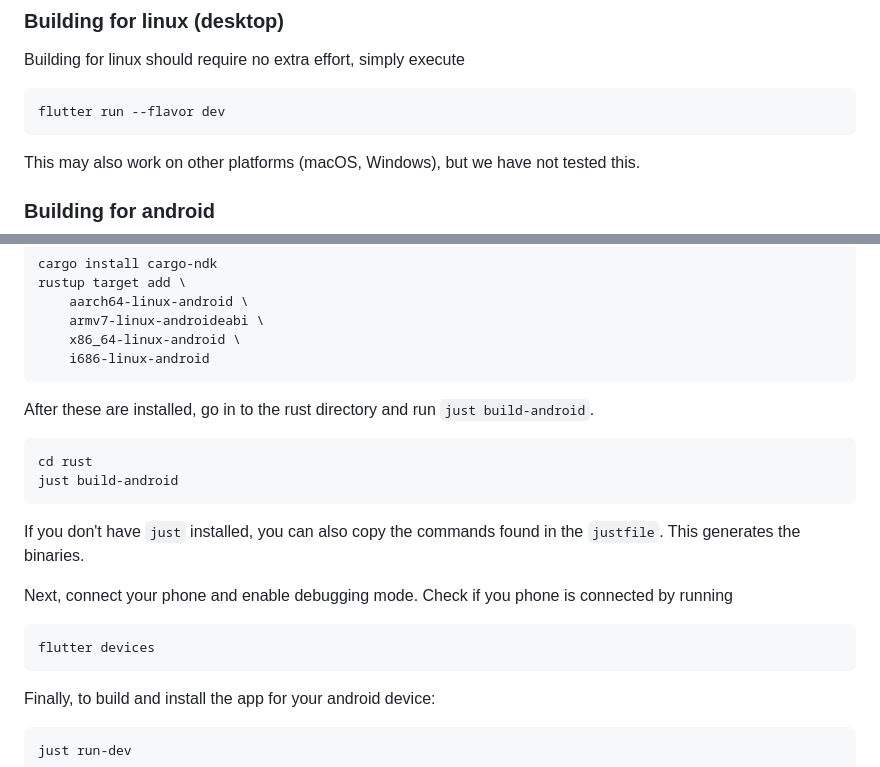
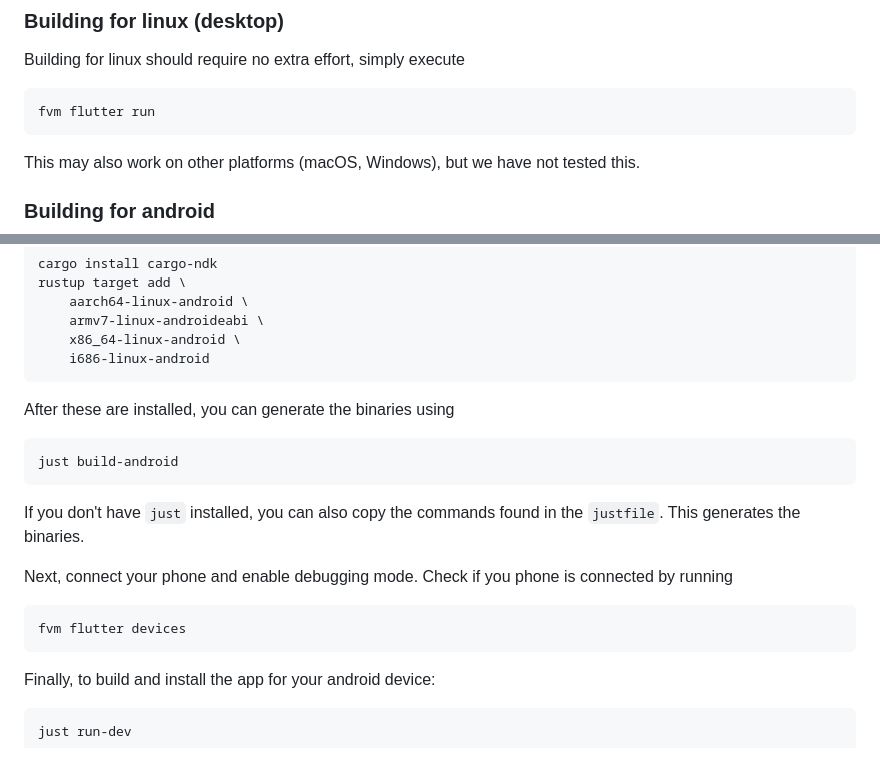
Before and after one commit to cygnet3/danawallet, a Markdown page: README.md, 2 parts joined by grey strips. GitHub-like rendering.

Commit message:
Update README
Add fvm commands to readme, and update some text

````diff
--- a/README.md
+++ b/README.md
@@ -66,7 +66,7 @@ Below are some instructions to build Dana wallet from souce. This is only recomm
 Building for linux should require no extra effort, simply execute
 
 ```
-flutter run --flavor dev
+fvm flutter run
 ```
 
 This may also work on other platforms (macOS, Windows), but we have not tested this.
@@ -86,10 +86,9 @@ rustup target add \
     i686-linux-android
 ```
 
-After these are installed, go in to the rust directory and run `just build-android`.
+After these are installed, you can generate the binaries using
 
 ```
-cd rust
 just build-android
 ```
 
@@ -100,7 +99,7 @@ Next, connect your phone and enable debugging mode.
 Check if you phone is connected by running
 
 ```
-flutter devices
+fvm flutter devices
 ```
 
 Finally, to build and install the app for your android device:
````
